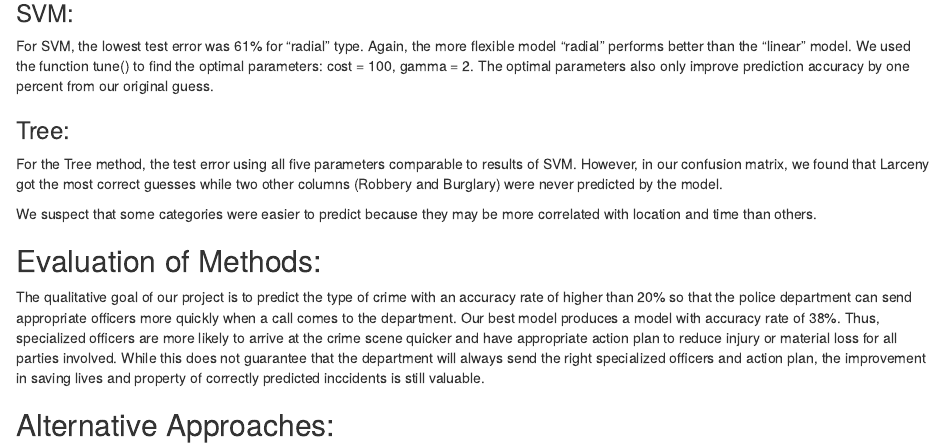
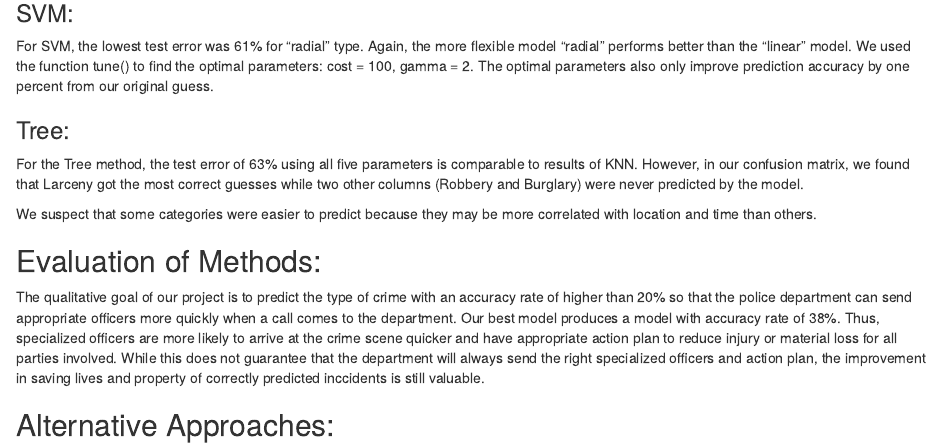
Before and after one commit to phuchonguyen/sanfran-crime, an R Markdown document (Project_Crime_Report.Rmd): the page in a window 1100 px wide, from 1090 px down. The pictures show the output file Project_Crime_Report.html that the author committed with the source, opened offline.

Commit message:
Added test error of tree

```diff
--- a/Project_Crime_Report.Rmd
+++ b/Project_Crime_Report.Rmd
@@ -37,7 +37,7 @@ We believe that the differences in the test errors across these KNN, LDA and QDA
 For SVM, the lowest test error was 61% for “radial” type. Again, the more flexible model "radial" performs better than the "linear" model. We used the function tune() to find the optimal parameters: cost = 100, gamma = 2. The optimal parameters also only improve prediction accuracy by one percent from our original guess.
 
 ### Tree:
-For the Tree method, the test error using all five parameters comparable to results of SVM. However, in our confusion matrix, we found that Larceny got the most correct guesses while two other columns (Robbery and Burglary) were never predicted by the model.
+For the Tree method, the test error of 63% using all five parameters is comparable to results of KNN. However, in our confusion matrix, we found that Larceny got the most correct guesses while two other columns (Robbery and Burglary) were never predicted by the model.
 
 
 We suspect that some categories were easier to predict because they may be more correlated with location and time than others.
```
Also changed, not shown: Project_Crime_Report.html.
